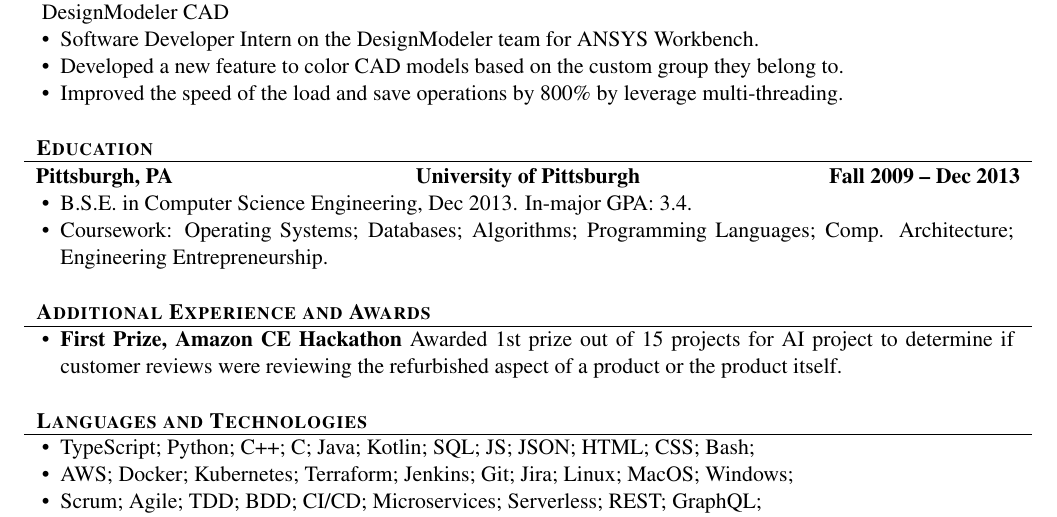
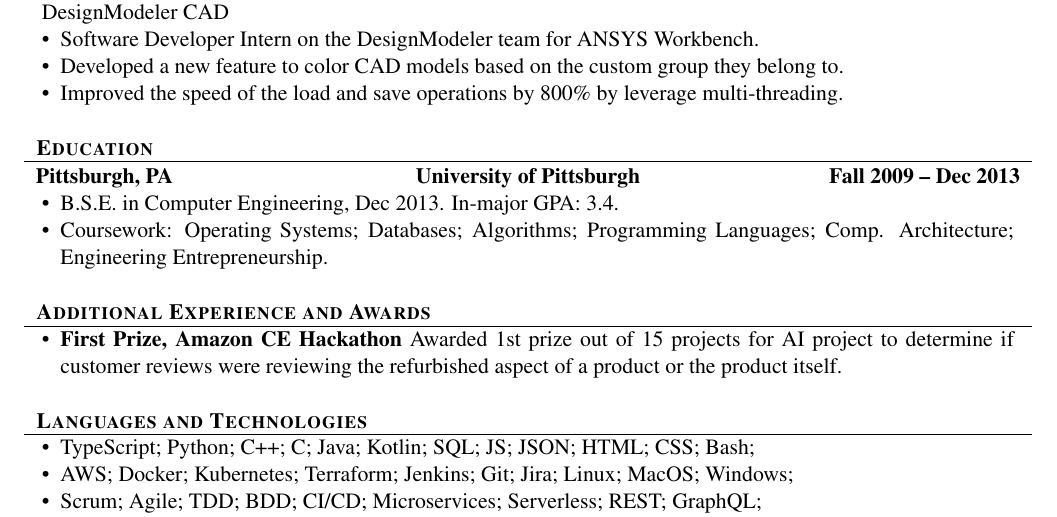
Before and after one commit to smuser90/musso_resume, a LaTeX CV (Sam_Musso_Resume.tex): part of the page, cut so that both start at the same text. Compiled offline with pdfLaTeX.

Commit message:
Computer Science Engineering -> Computer Engineering

```diff
--- a/Sam_Musso_Resume.tex
+++ b/Sam_Musso_Resume.tex
@@ -90,7 +90,7 @@
 	\begin{cvsection}{Education}
 		\begin{cvsubsection}{Pittsburgh, PA}{University of Pittsburgh}{Fall 2009 -- Dec 2013}
 			\begin{itemize}
-				\item B.S.E. in Computer Science Engineering, Dec 2013.  In-major GPA: 3.4.
+				\item B.S.E. in Computer Engineering, Dec 2013.  In-major GPA: 3.4.
 				\item Coursework: Operating Systems; Databases; Algorithms; Programming Languages; Comp. Architecture; Engineering Entrepreneurship.
 			\end{itemize}
 		\end{cvsubsection}
```
